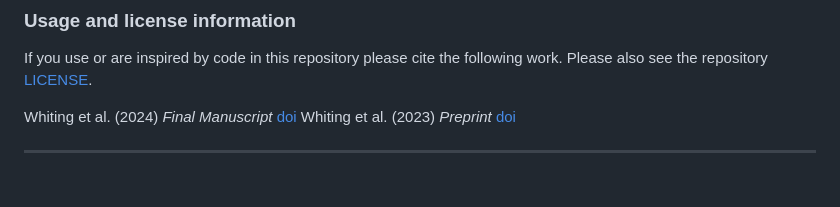
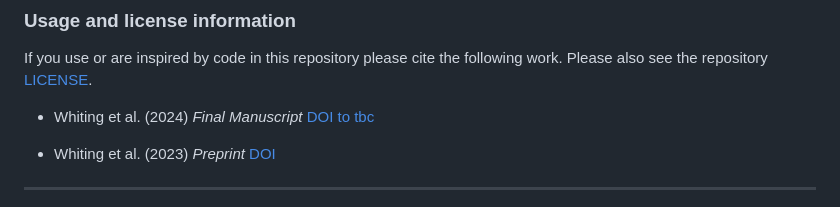
Before and after one commit to JimWhiting91/RepAdapt, a Markdown page: README.md, the part around the change. GitHub-like rendering; blank space fills up the shorter version.

Commit message:
updated readme links

```diff
--- a/README.md
+++ b/README.md
@@ -9,8 +9,9 @@
 ### Usage and license information
 If you use or are inspired by code in this repository please cite the following work. Please also see the repository [LICENSE](LICENSE).
 
-Whiting et al. (2024) *Final Manuscript* [doi]()
-Whiting et al. (2023) *Preprint* [doi](https://doi.org/10.21203/rs.3.rs-3434061/v1)
+ * Whiting et al. (2024) *Final Manuscript* [DOI to tbc]()
+
+ * Whiting et al. (2023) *Preprint* [DOI](https://doi.org/10.21203/rs.3.rs-3434061/v1)
 
 ---
 ![Study Design](./figs/repadapt_repo_fig.png?raw=true "Study Design")
```
